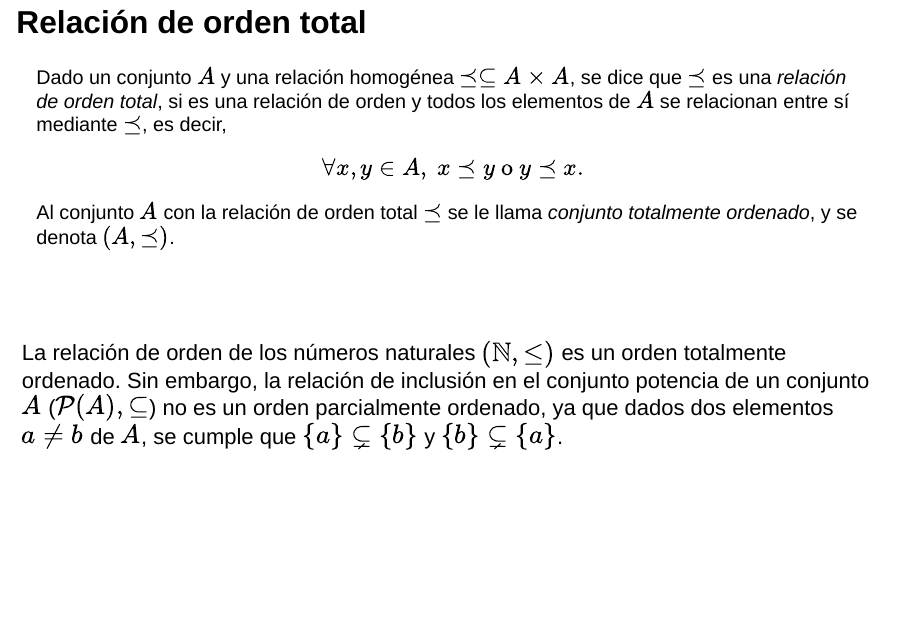
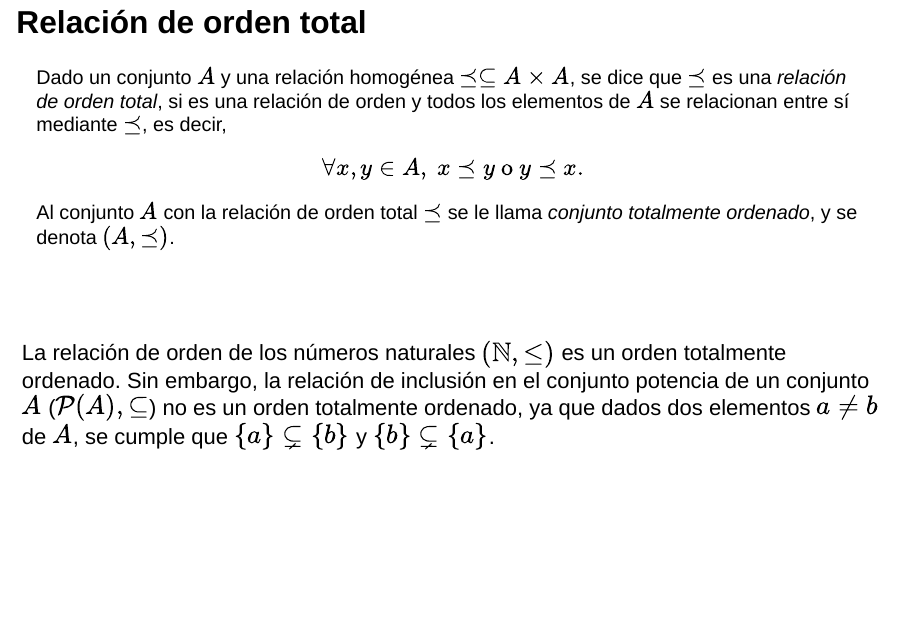
Before and after one commit to asalber/analisis-presentacion, a Quarto document (01-teoria-conjuntos.qmd): page 53 of 113. Rendered offline with R 4.5, knitr and Pandoc in place of Quarto, with nearby package versions; drawn as Slidy slides in place of the format the file asks for.

Commit message:
Corrección de errores.

```diff
--- a/01-teoria-conjuntos.qmd
+++ b/01-teoria-conjuntos.qmd
@@ -370,7 +370,7 @@ Al conjunto $A$ con la relación de orden total $\preceq$ se le llama _conjunto
 :::
 
 :::{#exm-relacion-orden-total}
-La relación de orden de los números naturales $(\mathbb{N},\leq)$ es un orden totalmente ordenado. Sin embargo, la relación de inclusión en el conjunto potencia de un conjunto $A$ ($\mathcal{P}(A),\subseteq$) no es un orden parcialmente ordenado, ya que dados dos elementos $a\neq b$ de $A$, se cumple que $\{a\}\subsetneq \{b\}$ y $\{b\}\subsetneq \{a\}$.
+La relación de orden de los números naturales $(\mathbb{N},\leq)$ es un orden totalmente ordenado. Sin embargo, la relación de inclusión en el conjunto potencia de un conjunto $A$ ($\mathcal{P}(A),\subseteq$) no es un orden totalmente ordenado, ya que dados dos elementos $a\neq b$ de $A$, se cumple que $\{a\}\subsetneq \{b\}$ y $\{b\}\subsetneq \{a\}$.
 :::
 
 ## Cotas y extremos
```
Also changed, not shown: 4 other files.
